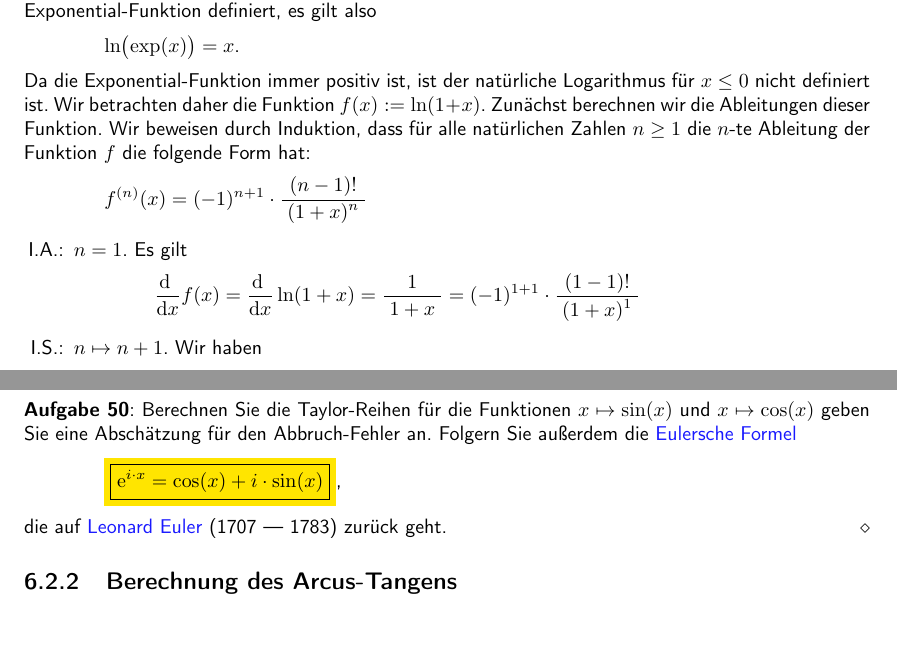
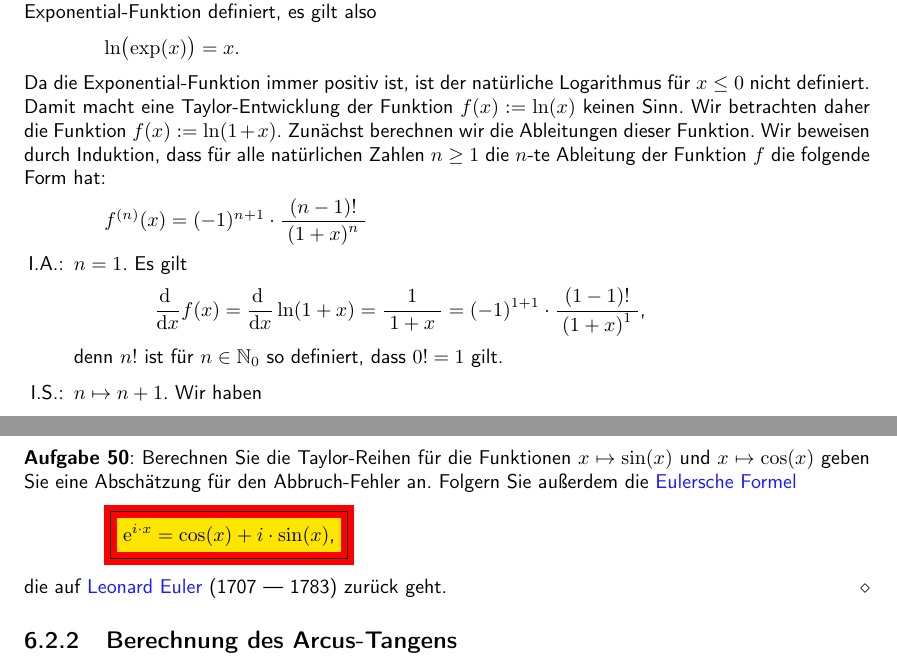
Before and after one commit to karlstroetmann/Analysis, a LaTeX document (Script/analysis.tex, which reads Script/anwendungen.tex): two parts of pages 109 and 112 of 183, joined at a grey line, cut so that both start at the same text, the shorter picture padded with empty space. The pictures show the PDF file Script/analysis.pdf that the author committed with the source.

Commit message:
minor edits

```diff
--- a/Script/anwendungen.tex
+++ b/Script/anwendungen.tex
@@ -276,7 +276,8 @@ Exponential-Funktion definiert, es gilt also
 $\ln\bigl(\exp(x)\bigr) = x$.
 \\[0.2cm]
 Da die Exponential-Funktion immer positiv ist, ist der nat\"urliche Logarithmus f\"ur $x \leq 0$  nicht
-definiert ist.  Wir betrachten daher die Funktion $f(x)  := \ln(1 + x)$.  Zun\"achst berechnen wir die
+definiert.  Damit macht eine Taylor-Entwicklung der Funktion $f(x) := \ln(x)$ keinen Sinn.
+Wir betrachten daher die Funktion $f(x)  := \ln(1 + x)$.  Zun\"achst berechnen wir die
 Ableitungen dieser Funktion.  Wir beweisen durch Induktion, dass f\"ur alle
 nat\"urlichen Zahlen $n\geq 1$ die $n$-te Ableitung der Funktion $f$ die folgende Form hat:
 \\[0.2cm]
@@ -285,7 +286,9 @@ nat\"urlichen Zahlen $n\geq 1$ die $n$-te Ableitung der Funktion $f$ die folgend
 \item[I.A.:] $n=1$.  Es gilt
   \\[0.2cm]
   \hspace*{1.3cm}
-  $\dfo f(x) = \dfo \ln(1+x) = \bruch{1}{1+x} = (-1)^{1+1}\cdot \bruch{(1-1)!}{(1+x)^1}$
+  $\dfo f(x) = \dfo \ln(1+x) = \bruch{1}{1+x} = (-1)^{1+1}\cdot \bruch{(1-1)!}{(1+x)^1}$,
+  \\[0.2cm]
+  denn $n!$ ist f\"ur $n\in\mathbb{N}_0$ so definiert, dass $0! = 1$ gilt.
 \item[I.S.:] $n \mapsto n+1$.  Wir haben
   \\[0.3cm]
   \hspace*{1.3cm}
```
Also changed, not shown: Script/analysis.pdf, Script/anwendungen.tex (4 more changed lines).
